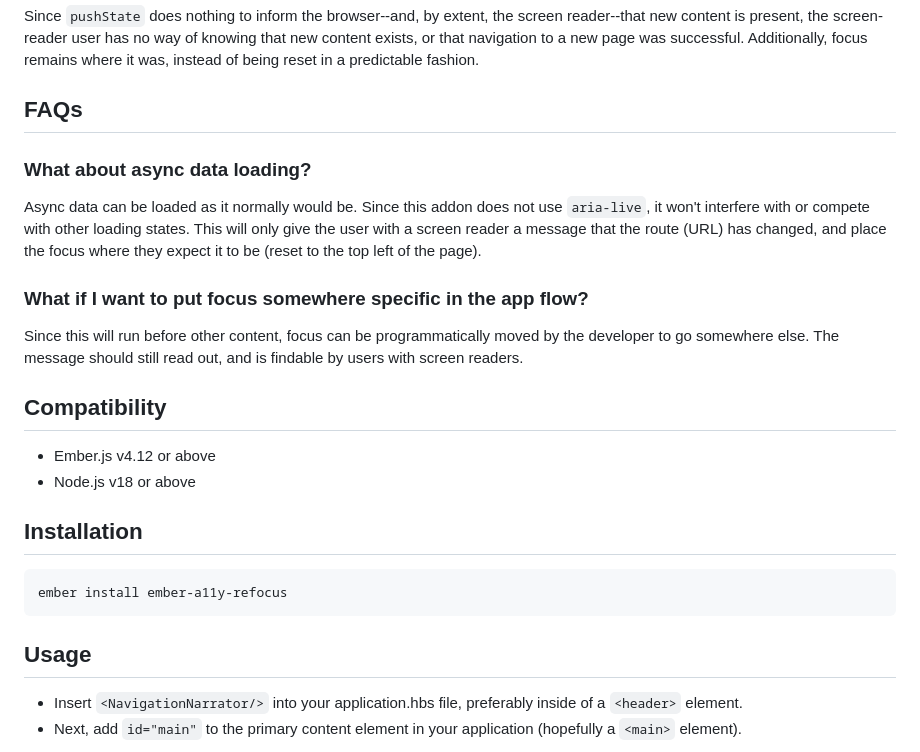
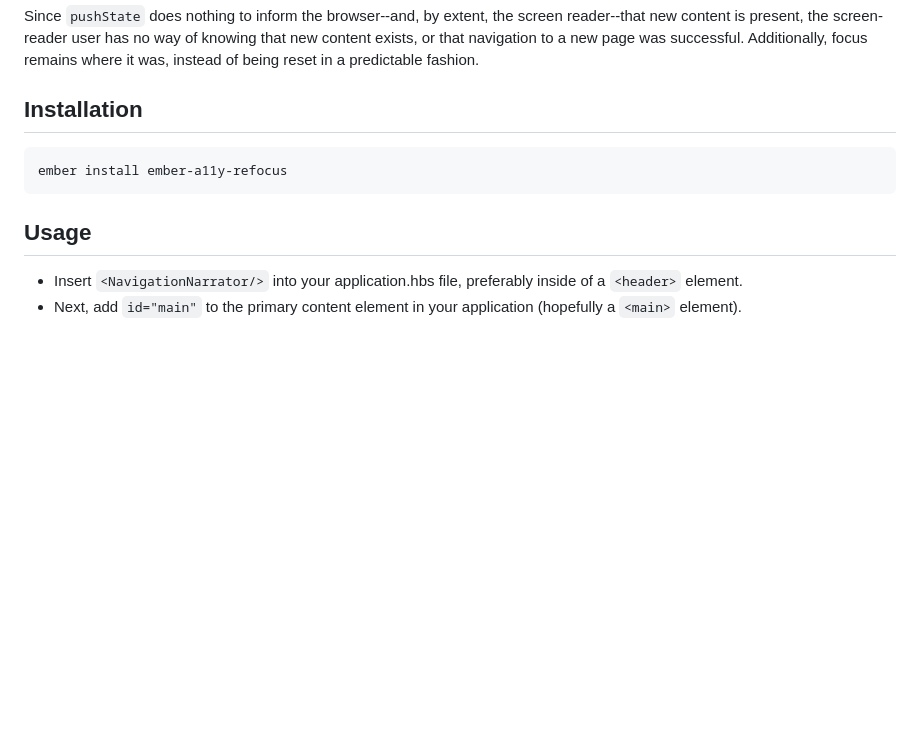
Before and after one commit to ember-a11y/ember-a11y-refocus, a Markdown page: README.md, the part around one of its changes. Rendered like a GitHub page; blank space fills up the shorter version.

````diff
--- a/README.md
+++ b/README.md
@@ -18,31 +18,13 @@ Single-Page Applications(SPAs) use `pushState` to allow portions of the page to
 
 Since `pushState` does nothing to inform the browser--and, by extent, the screen reader--that new content is present, the screen-reader user has no way of knowing that new content exists, or that navigation to a new page was successful. Additionally, focus remains where it was, instead of being reset in a predictable fashion.
 
-## FAQs
-
-### What about async data loading?
-
-Async data can be loaded as it normally would be. Since this addon does not use `aria-live`, it won't interfere with or compete with other loading states. This will only give the user with a screen reader a message that the route (URL) has changed, and place the focus where they expect it to be (reset to the top left of the page).
-
-### What if I want to put focus somewhere specific in the app flow?
-
-Since this will run before other content, focus can be programmatically moved by the developer to go somewhere else. The message should still read out, and is findable by users with screen readers.
-
-Compatibility
-------------------------------------------------------------------------------
-
-* Ember.js v4.12 or above
-* Node.js v18 or above
-
-Installation
-------------------------------------------------------------------------------
+## Installation
 
 ```bash
 ember install ember-a11y-refocus
 ```
 
-Usage
-------------------------------------------------------------------------------
+## Usage
 
 - Insert `<NavigationNarrator/>` into your application.hbs file, preferably inside of a `<header>` element.
 - Next, add `id="main"` to the primary content element in your application (hopefully a `<main>` element).
````
Also changed, not shown: other parts of README.md (+26 -16 lines).
